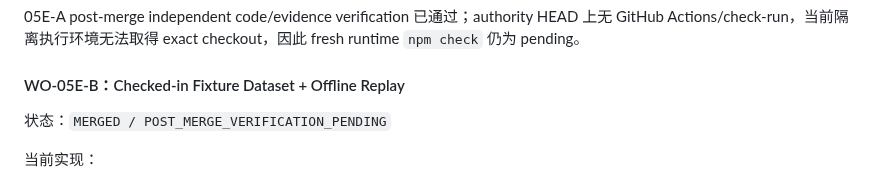
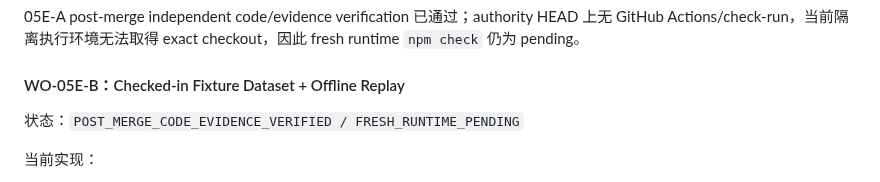
Before and after one commit to JENN2046/jenn-shooting-operations, a Markdown page: docs/work-orders/WO-05_AGENT_SCHEDULER_AND_SHADOW_EVALUATION.md, the part around the change. GitHub-like rendering.

Commit message:
WO-05E verification: align B status with verified runtime-pending state

```diff
--- a/docs/work-orders/WO-05_AGENT_SCHEDULER_AND_SHADOW_EVALUATION.md
+++ b/docs/work-orders/WO-05_AGENT_SCHEDULER_AND_SHADOW_EVALUATION.md
@@ -155,7 +155,7 @@
 
 #### WO-05E-B：Checked-in Fixture Dataset + Offline Replay
 
-状态：`MERGED / POST_MERGE_VERIFICATION_PENDING`
+状态：`POST_MERGE_CODE_EVIDENCE_VERIFIED / FRESH_RUNTIME_PENDING`
 
 当前实现：
 
```
